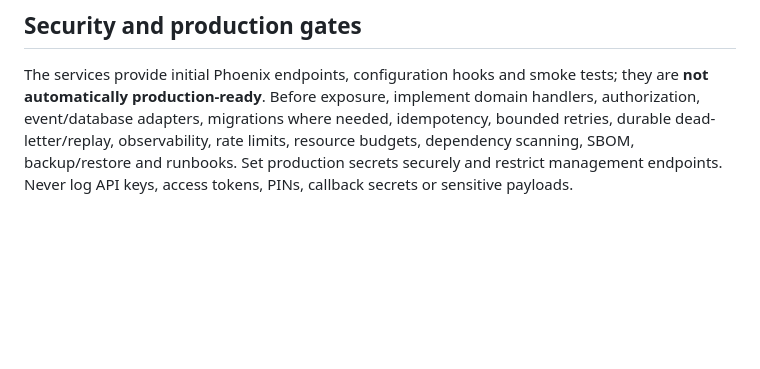
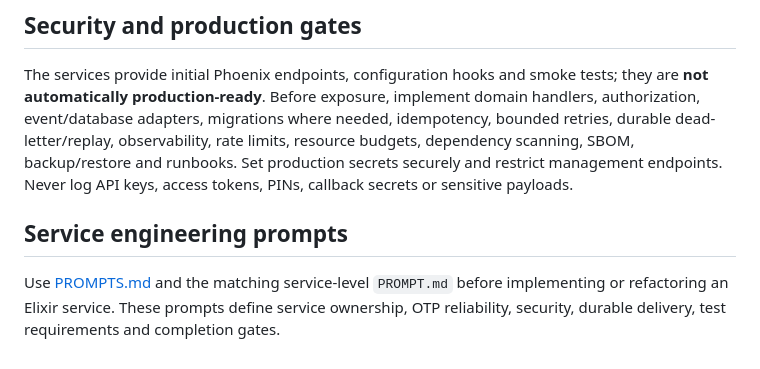
Before and after one commit to Victor-Kipruto-Rop/Real_Time_Transaction_Streaming-MPESA-, a Markdown page: Elixir/README.md, the part around the change. Rendered like a GitHub page; blank space fills up the shorter version.

Commit message:
docs(elixir): link service prompts from workspace README

```diff
--- a/Elixir/README.md
+++ b/Elixir/README.md
@@ -45,3 +45,7 @@ Use the root `compose.yaml` to combine Elixir with the shared dependencies and o
 ## Security and production gates
 
 The services provide initial Phoenix endpoints, configuration hooks and smoke tests; they are **not automatically production-ready**. Before exposure, implement domain handlers, authorization, event/database adapters, migrations where needed, idempotency, bounded retries, durable dead-letter/replay, observability, rate limits, resource budgets, dependency scanning, SBOM, backup/restore and runbooks. Set production secrets securely and restrict management endpoints. Never log API keys, access tokens, PINs, callback secrets or sensitive payloads.
+
+## Service engineering prompts
+
+Use [PROMPTS.md](PROMPTS.md) and the matching service-level `PROMPT.md` before implementing or refactoring an Elixir service. These prompts define service ownership, OTP reliability, security, durable delivery, test requirements and completion gates.
```
